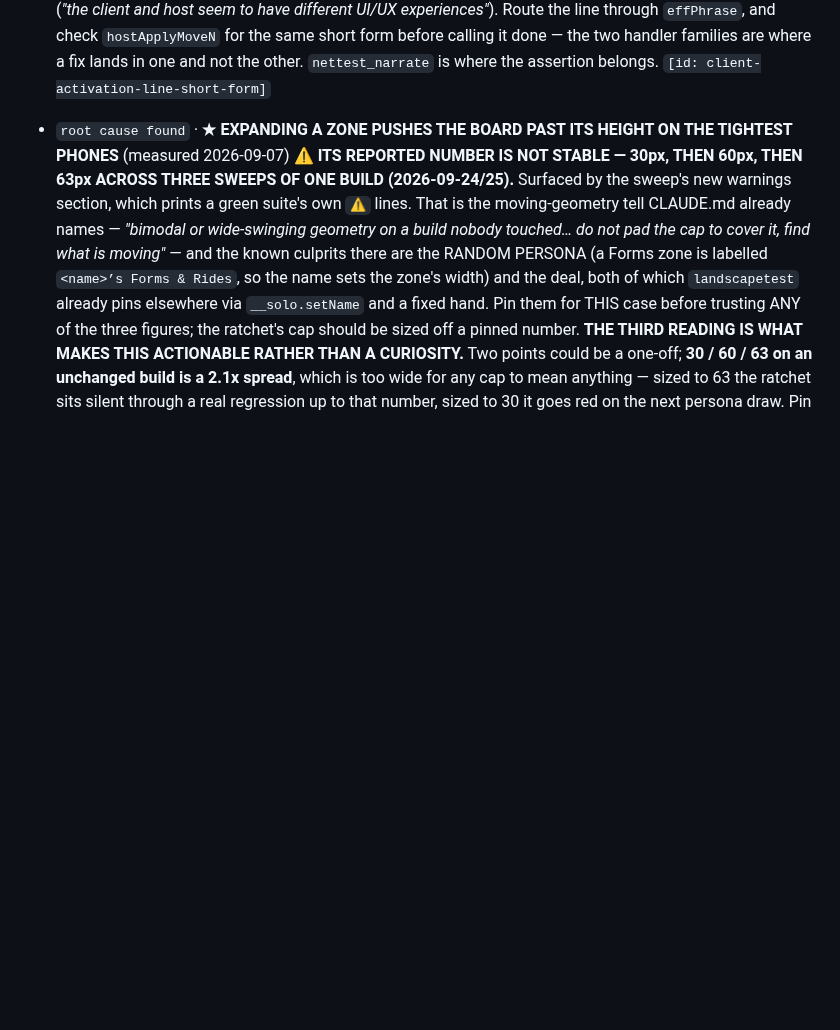
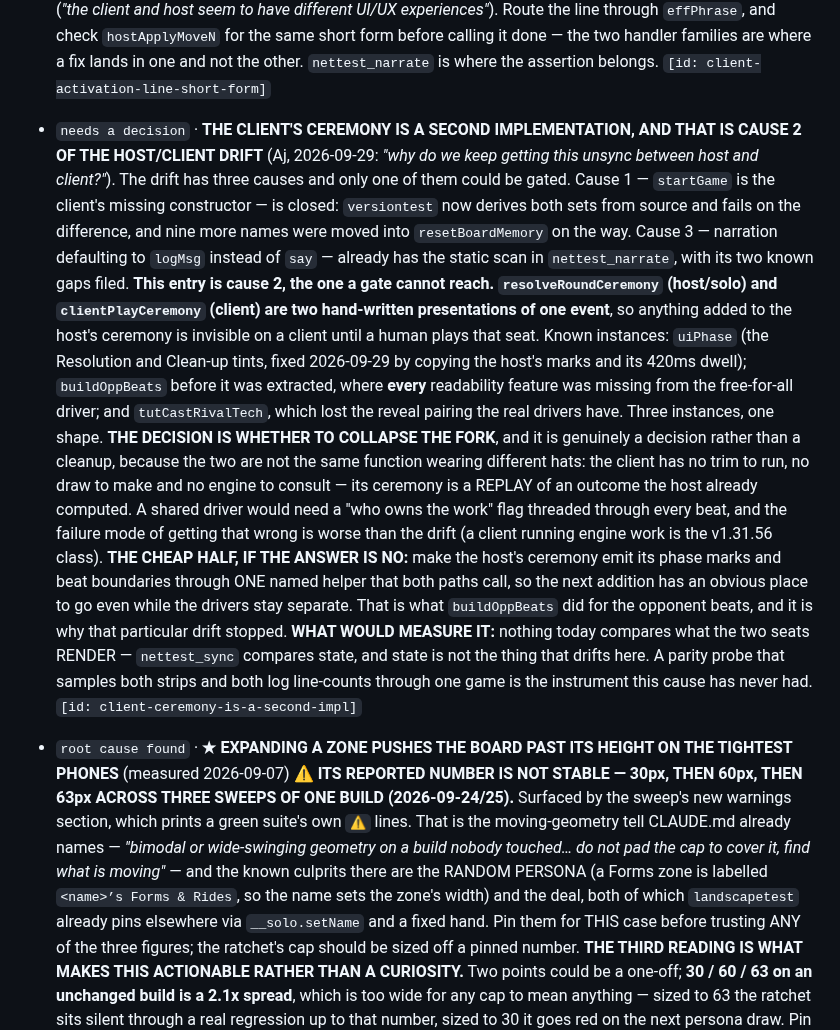
Before and after one commit to aquielleoz/CardmenFighter, a Markdown page: docs/NEXT-SESSION.md, the part around the change. Rendered like a GitHub page; blank space fills up the shorter version.

Commit message:
docs: file cause 2 of the host/client drift — the client's ceremony is a second implementation
The drift Aj asked about has three causes and only one of them could be gated.

Cause 1 (`startGame` is the client's missing constructor) is closed by the commit
before this one. Cause 3 (narration defaulting to `logMsg`) already has the
static scan in `nettest_narrate`, with its two known gaps filed. This files the
one a gate cannot reach.

`resolveRoundCeremony` and `clientPlayCeremony` are two hand-written
presentations of one event, so anything added to the host's is invisible on a
client until a human plays that seat. Three instances of the same shape:
`uiPhase` (today), `buildOppBeats` before it was extracted, and
`tutCastRivalTech`.

Filed as `needs a decision` rather than `ready to build` because collapsing the
fork is not a cleanup: the client's ceremony is a REPLAY of an outcome the host
computed — no trim, no draw, no engine — so a shared driver needs a "who owns the
work" flag threaded through every beat, and getting that wrong is the v1.31.56
class, which is worse than the drift. The entry carries the cheaper alternative
(one named helper both paths call, the way `buildOppBeats` stopped that drift)
and names the instrument this cause has never had: nothing today compares what
the two seats RENDER, only what they hold.

Backlog: files client-ceremony-is-a-second-impl

Co-Authored-By: Claude Opus 5 <noreply@anthropic.com>

```diff
--- a/docs/NEXT-SESSION.md
+++ b/docs/NEXT-SESSION.md
@@ -1260,6 +1260,33 @@ never read.*
   `hostApplyMoveN` for the same short form before calling it done — the two handler families are where a fix
   lands in one and not the other. `nettest_narrate` is where the assertion belongs.
   `[id: client-activation-line-short-form]`
+- `needs a decision`   · **THE CLIENT'S CEREMONY IS A SECOND IMPLEMENTATION, AND THAT IS CAUSE 2 OF THE
+  HOST/CLIENT DRIFT** (Aj, 2026-09-29: *"why do we keep getting this unsync between host and client?"*).
+  The drift has three causes and only one of them could be gated. Cause 1 — `startGame` is the client's
+  missing constructor — is closed: `versiontest` now derives both sets from source and fails on the
+  difference, and nine more names were moved into `resetBoardMemory` on the way. Cause 3 — narration
+  defaulting to `logMsg` instead of `say` — already has the static scan in `nettest_narrate`, with its two
+  known gaps filed. **This entry is cause 2, the one a gate cannot reach.**
+  **`resolveRoundCeremony` (host/solo) and `clientPlayCeremony` (client) are two hand-written
+  presentations of one event**, so anything added to the host's ceremony is invisible on a client until a
+  human plays that seat. Known instances: `uiPhase` (the Resolution and Clean-up tints, fixed 2026-09-29 by
+  copying the host's marks and its 420ms dwell); `buildOppBeats` before it was extracted, where **every**
+  readability feature was missing from the free-for-all driver; and `tutCastRivalTech`, which lost the
+  reveal pairing the real drivers have. Three instances, one shape.
+  **THE DECISION IS WHETHER TO COLLAPSE THE FORK**, and it is genuinely a decision rather than a cleanup,
+  because the two are not the same function wearing different hats: the client has no trim to run, no draw
+  to make and no engine to consult — its ceremony is a REPLAY of an outcome the host already computed. A
+  shared driver would need a "who owns the work" flag threaded through every beat, and the failure mode of
+  getting that wrong is worse than the drift (a client running engine work is the v1.31.56 class).
+  **THE CHEAP HALF, IF THE ANSWER IS NO:** make the host's ceremony emit its phase marks and beat
+  boundaries through ONE named helper that both paths call, so the next addition has an obvious place to
+  go even while the drivers stay separate. That is what `buildOppBeats` did for the opponent beats, and it
+  is why that particular drift stopped.
+  **WHAT WOULD MEASURE IT:** nothing today compares what the two seats RENDER — `nettest_sync` compares
+  state, and state is not the thing that drifts here. A parity probe that samples both strips and both log
+  line-counts through one game is the instrument this cause has never had.
+  `[id: client-ceremony-is-a-second-impl]`
+
 
 - `root cause found`    · **★ EXPANDING A ZONE PUSHES THE BOARD PAST ITS HEIGHT ON THE TIGHTEST PHONES** (measured 2026-09-07)
   **⚠ ITS REPORTED NUMBER IS NOT STABLE — 30px, THEN 60px, THEN 63px ACROSS THREE SWEEPS OF ONE BUILD
```
